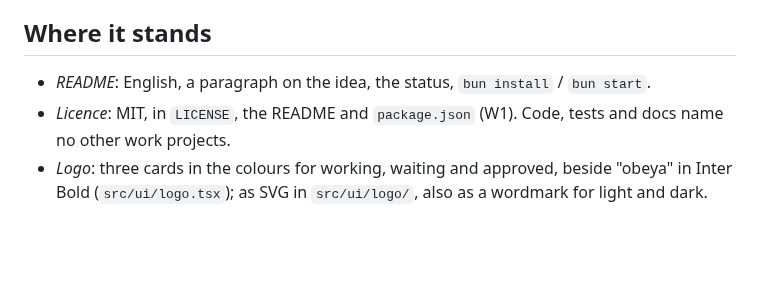
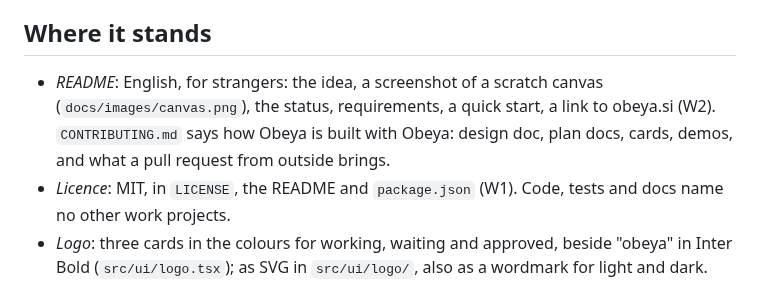
Before and after one commit to sadilek/obeya, a Markdown page: docs/plan/open-source.md, the part around one of its changes. GitHub-like rendering; blank space fills up the shorter version.

```diff
--- a/docs/plan/open-source.md
+++ b/docs/plan/open-source.md
@@ -15,7 +15,10 @@ services are off the table for now (see Background).
 
 ## Where it stands
 
-- *README*: English, a paragraph on the idea, the status, `bun install` / `bun start`.
+- *README*: English, for strangers: the idea, a screenshot of a scratch canvas
+  (`docs/images/canvas.png`), the status, requirements, a quick start, a link to obeya.si (W2).
+  `CONTRIBUTING.md` says how Obeya is built with Obeya: design doc, plan docs, cards, demos, and
+  what a pull request from outside brings.
 - *Licence*: MIT, in `LICENSE`, the README and `package.json` (W1). Code, tests and docs name no
   other work projects.
 - *Logo*: three cards in the colours for working, waiting and approved, beside "obeya" in Inter
```
Also changed, not shown: other parts of docs/plan/open-source.md (+1 -1 lines), CONTRIBUTING.md (added, +51 -0 lines), README.md (+42 -8 lines), docs/images/canvas.png (added).
